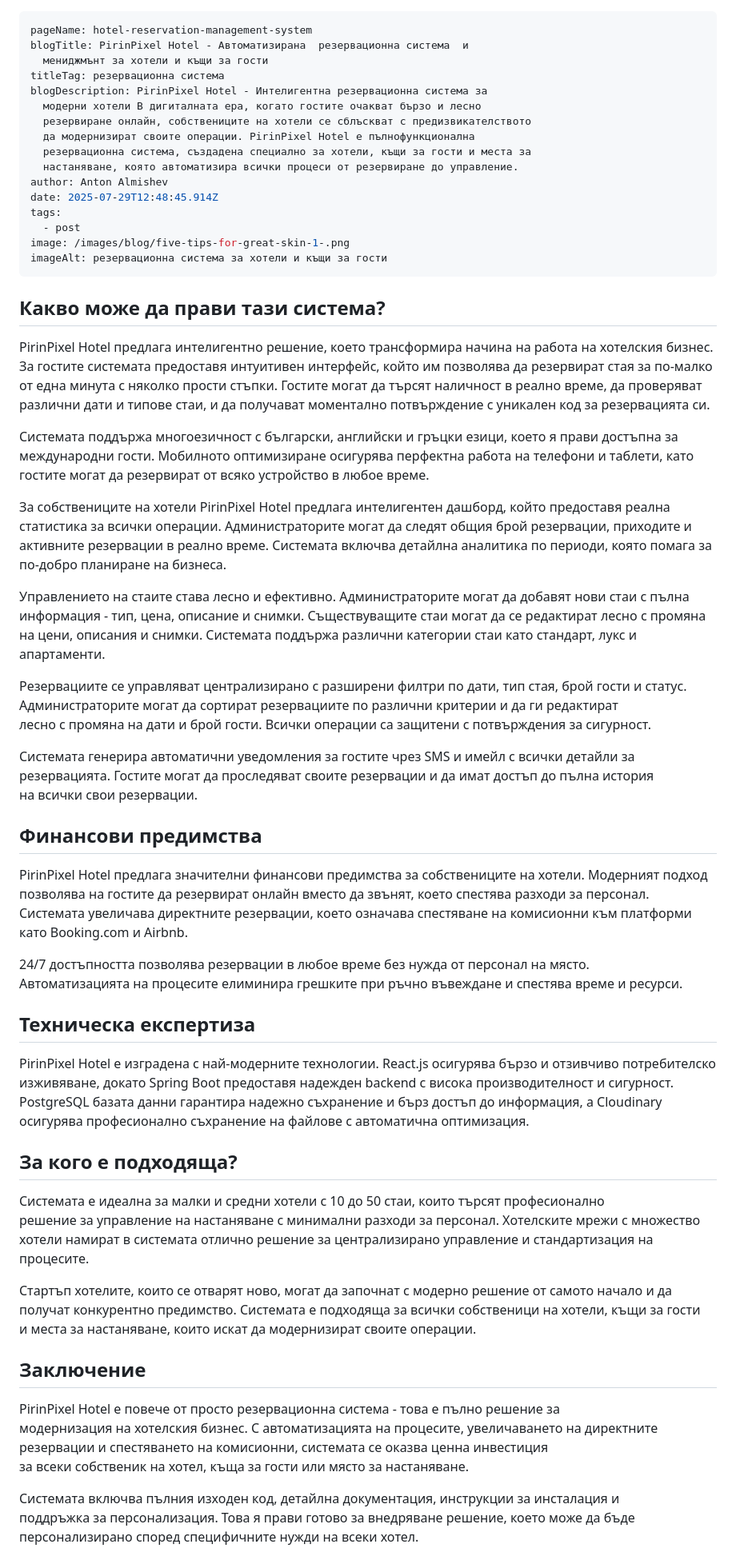
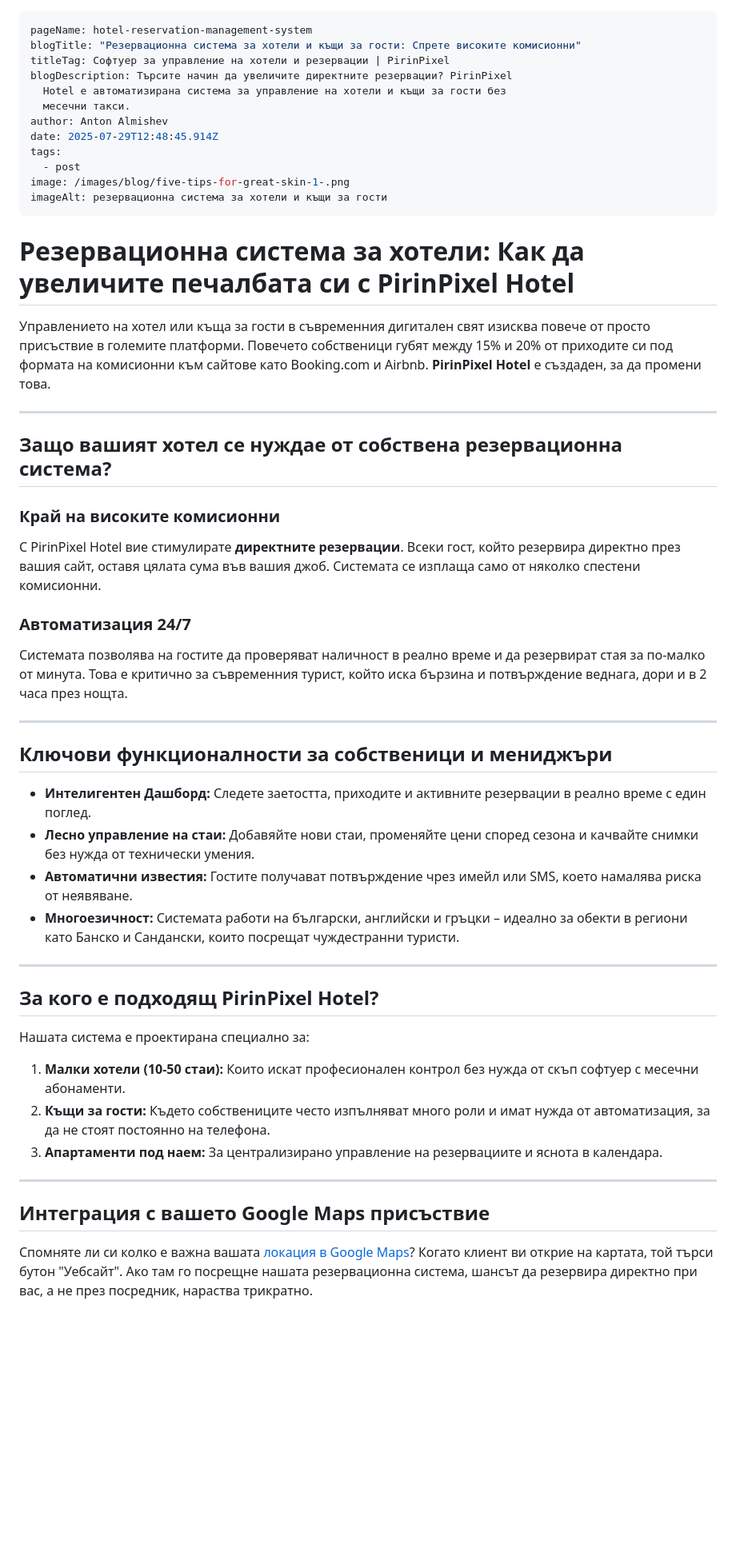
Before and after one commit to Almishev/blog, a Markdown page: src/blog/hotel-reservation-management-system.md, the part around one of its changes. Shown at 80% size. Drawn GitHub-style; blank space fills up the shorter version.

Commit message:
Update Blog “hotel-reservation-management-system”

```diff
--- a/src/blog/hotel-reservation-management-system.md
+++ b/src/blog/hotel-reservation-management-system.md
@@ -1,14 +1,10 @@
 ---
 pageName: hotel-reservation-management-system
-blogTitle: PirinPixel Hotel - Автоматизирана  резервационна система  и
-  мениджмънт за хотели и къщи за гости
-titleTag: резервационна система
-blogDescription: PirinPixel Hotel - Интелигентна резервационна система за
-  модерни хотели В дигиталната ера, когато гостите очакват бързо и лесно
-  резервиране онлайн, собствениците на хотели се сблъскват с предизвикателството
-  да модернизират своите операции. PirinPixel Hotel е пълнофункционална
-  резервационна система, създадена специално за хотели, къщи за гости и места за
-  настаняване, която автоматизира всички процеси от резервиране до управление.
+blogTitle: "Резервационна система за хотели и къщи за гости: Спрете високите комисионни"
+titleTag: Софтуер за управление на хотели и резервации | PirinPixel
+blogDescription: Търсите начин да увеличите директните резервации? PirinPixel
+  Hotel е автоматизирана система за управление на хотели и къщи за гости без
+  месечни такси.
 author: Anton Almishev
 date: 2025-07-29T12:48:45.914Z
 tags:
@@ -16,39 +12,44 @@ tags:
 image: /images/blog/five-tips-for-great-skin-1-.png
 imageAlt: резервационна система за хотели и къщи за гости
 ---
-## Какво може да прави тази система?
+# Резервационна система за хотели: Как да увеличите печалбата си с PirinPixel Hotel
 
-PirinPixel Hotel предлага интелигентно решение, което трансформира начина на работа на хотелския бизнес. За гостите системата предоставя интуитивен интерфейс, който им позволява да резервират стая за по-малко от една минута с няколко прости стъпки. Гостите могат да търсят наличност в реално време, да проверяват различни дати и типове стаи, и да получават моментално потвърждение с уникален код за резервацията си.
+Управлението на хотел или къща за гости в съвременния дигитален свят изисква повече от просто присъствие в големите платформи. Повечето собственици губят между 15% и 20% от приходите си под формата на комисионни към сайтове като Booking.com и Airbnb. **PirinPixel Hotel** е създаден, за да промени това.
 
-Системата поддържа многоезичност с български, английски и гръцки езици, което я прави достъпна за международни гости. Мобилното оптимизиране осигурява перфектна работа на телефони и таблети, като гостите могат да резервират от всяко устройство в любое време.
+- - -
 
-За собствениците на хотели PirinPixel Hotel предлага интелигентен дашборд, който предоставя реална статистика за всички операции. Администраторите могат да следят общия брой резервации, приходите и активните резервации в реално време. Системата включва детайлна аналитика по периоди, която помага за по-добро планиране на бизнеса.
+## Защо вашият хотел се нуждае от собствена резервационна система?
 
-Управлението на стаите става лесно и ефективно. Администраторите могат да добавят нови стаи с пълна информация - тип, цена, описание и снимки. Съществуващите стаи могат да се редактират лесно с промяна на цени, описания и снимки. Системата поддържа различни категории стаи като стандарт, лукс и апартаменти.
+### **Край на високите комисионни**
 
-Резервациите се управляват централизирано с разширени филтри по дати, тип стая, брой гости и статус. Администраторите могат да сортират резервациите по различни критерии и да ги редактират лесно с промяна на дати и брой гости. Всички операции са защитени с потвърждения за сигурност.
+С PirinPixel Hotel вие стимулирате **директните резервации**. Всеки гост, който резервира директно през вашия сайт, оставя цялата сума във вашия джоб. Системата се изплаща само от няколко спестени комисионни.
 
-Системата генерира автоматични уведомления за гостите чрез SMS и имейл с всички детайли за резервацията. Гостите могат да проследяват своите резервации и да имат достъп до пълна история на всички свои резервации.
+### **Автоматизация 24/7**
 
-## Финансови предимства
+Системата позволява на гостите да проверяват наличност в реално време и да резервират стая за по-малко от минута. Това е критично за съвременния турист, който иска бързина и потвърждение веднага, дори и в 2 часа през нощта.
 
-PirinPixel Hotel предлага значителни финансови предимства за собствениците на хотели. Модерният подход позволява на гостите да резервират онлайн вместо да звънят, което спестява разходи за персонал. Системата увеличава директните резервации, което означава спестяване на комисионни към платформи като Booking.com и Airbnb.
+- - -
 
-24/7 достъпността позволява резервации в любое време без нужда от персонал на място. Автоматизацията на процесите елиминира грешките при ръчно въвеждане и спестява време и ресурси.
+## Ключови функционалности за собственици и мениджъри
 
-## Техническа експертиза
+* **Интелигентен Дашборд:** Следете заетостта, приходите и активните резервации в реално време с един поглед.
+* **Лесно управление на стаи:** Добавяйте нови стаи, променяйте цени според сезона и качвайте снимки без нужда от технически умения.
+* **Автоматични известия:** Гостите получават потвърждение чрез имейл или SMS, което намалява риска от неявяване.
+* **Многоезичност:** Системата работи на български, английски и гръцки – идеално за обекти в региони като Банско и Сандански, които посрещат чуждестранни туристи.
 
-PirinPixel Hotel е изградена с най-модерните технологии. React.js осигурява бързо и отзивчиво потребителско изживяване, докато Spring Boot предоставя надежден backend с висока производителност и сигурност. PostgreSQL базата данни гарантира надежно съхранение и бърз достъп до информация, а Cloudinary осигурява професионално съхранение на файлове с автоматична оптимизация.
+- - -
 
-## За кого е подходяща?
+## За кого е подходящ PirinPixel Hotel?
 
-Системата е идеална за малки и средни хотели с 10 до 50 стаи, които търсят професионално решение за управление на настаняване с минимални разходи за персонал. Хотелските мрежи с множество хотели намират в системата отлично решение за централизирано управление и стандартизация на процесите.
+Нашата система е проектирана специално за:
 
-Стартъп хотелите, които се отварят ново, могат да започнат с модерно решение от самото начало и да получат конкурентно предимство. Системата е подходяща за всички собственици на хотели, къщи за гости и места за настаняване, които искат да модернизират своите операции.
+1. **Малки хотели (10-50 стаи):** Които искат професионален контрол без нужда от скъп софтуер с месечни абонаменти.
+2. **Къщи за гости:** Където собствениците често изпълняват много роли и имат нужда от автоматизация, за да не стоят постоянно на телефона.
+3. **Апартаменти под наем:** За централизирано управление на резервациите и яснота в календара.
 
-## Заключение
+- - -
 
-PirinPixel Hotel е повече от просто резервационна система - това е пълно решение за модернизация на хотелския бизнес. С автоматизацията на процесите, увеличаването на директните резервации и спестяването на комисионни, системата се оказва ценна инвестиция за всеки собственик на хотел, къща за гости или място за настаняване.
+## Интеграция с вашето Google Maps присъствие
 
-Системата включва пълния изходен код, детайлна документация, инструкции за инсталация и поддръжка за персонализация. Това я прави готово за внедряване решение, което може да бъде персонализирано според специфичните нужди на всеки хотел.
+Спомняте ли си колко е важна вашата [локация в Google Maps](https://www.pirinpixel.com/blog/kak-se-suzdava-lokaciya-v-gugul-maps/)? Когато клиент ви открие на картата, той търси бутон "Уебсайт". Ако там го посрещне нашата резервационна система, шансът да резервира директно при вас, а не през посредник, нараства трикратно.
 
```
Also changed, not shown: other parts of src/blog/hotel-reservation-management-system.md (+16 -1 lines).
